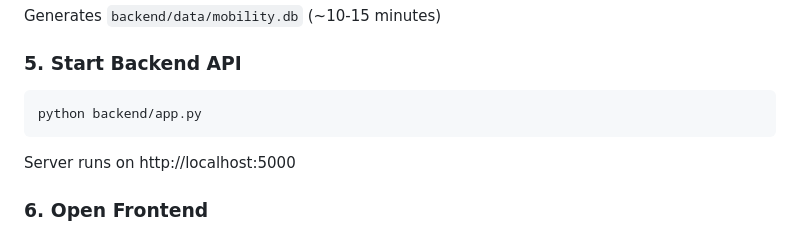
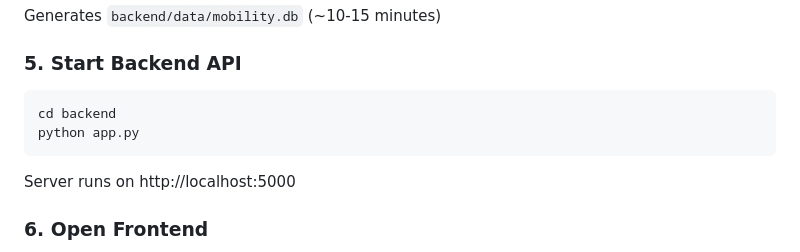
Before and after one commit to solomon-211/Urban_Mobility_Data_Explorer, a Markdown page: README.md, the part around one of its changes. Drawn GitHub-style.

````diff
--- a/README.md
+++ b/README.md
@@ -118,7 +124,8 @@ Generates `backend/data/mobility.db` (~10-15 minutes)
 ### 5. Start Backend API
 
 ```bash
-python backend/app.py
+cd backend
+python app.py
 ```
 
 Server runs on http://localhost:5000
````
Also changed, not shown: other parts of README.md (+14 -8 lines), VIDEO_SCRIPT.md (+20 -10 lines).
